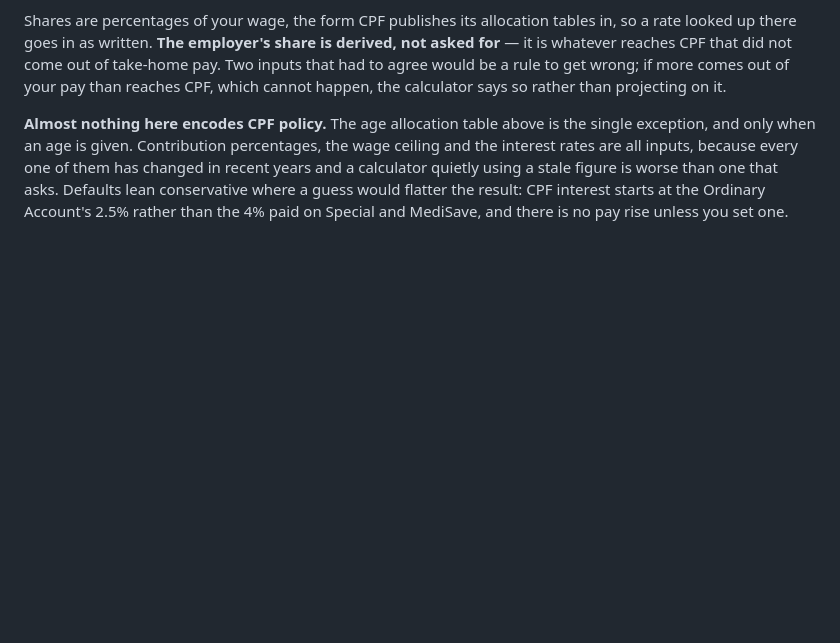
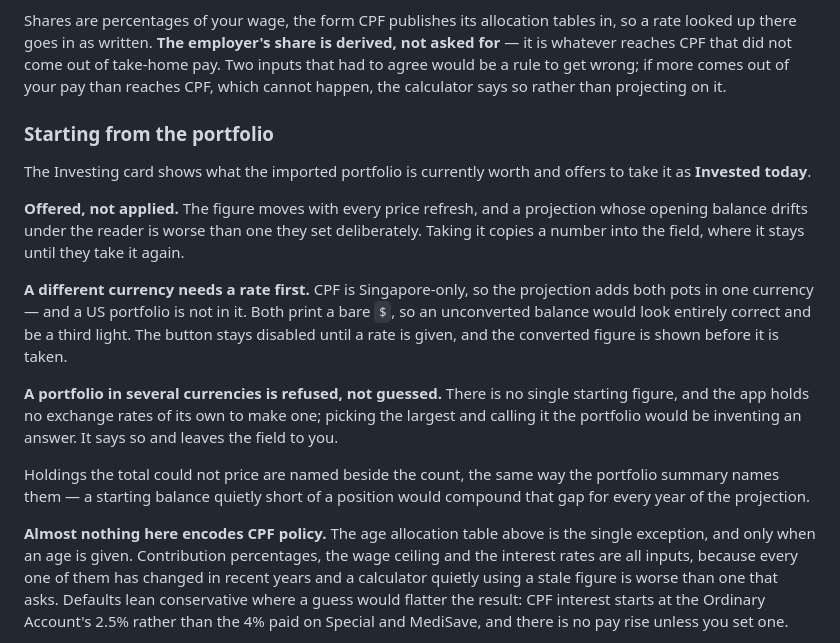
Before and after one commit to lepenguin22/Trading-view-, a Markdown page: README.md, the part around the change. Drawn GitHub-style; blank space fills up the shorter version.

Commit message:
Document starting the projection from the portfolio
Belongs with the change in 5d18fbe; the edit missed its anchor there and
the commit went out without it.

Co-Authored-By: Claude Opus 5 <noreply@anthropic.com>
Claude-Session: https://claude.ai/code/session_01K7ZDuGe58zEd3GSTrETXjC

```diff
--- a/README.md
+++ b/README.md
@@ -406,6 +406,31 @@ is derived, not asked for** — it is whatever reaches CPF that did not come out
 of take-home pay. Two inputs that had to agree would be a rule to get wrong; if
 more comes out of your pay than reaches CPF, which cannot happen, the
 calculator says so rather than projecting on it.
+
+### Starting from the portfolio
+
+The Investing card shows what the imported portfolio is currently worth and
+offers to take it as **Invested today**.
+
+**Offered, not applied.** The figure moves with every price refresh, and a
+projection whose opening balance drifts under the reader is worse than one they
+set deliberately. Taking it copies a number into the field, where it stays until
+they take it again.
+
+**A different currency needs a rate first.** CPF is Singapore-only, so the
+projection adds both pots in one currency — and a US portfolio is not in it.
+Both print a bare `$`, so an unconverted balance would look entirely correct and
+be a third light. The button stays disabled until a rate is given, and the
+converted figure is shown before it is taken.
+
+**A portfolio in several currencies is refused, not guessed.** There is no
+single starting figure, and the app holds no exchange rates of its own to make
+one; picking the largest and calling it the portfolio would be inventing an
+answer. It says so and leaves the field to you.
+
+Holdings the total could not price are named beside the count, the same way the
+portfolio summary names them — a starting balance quietly short of a position
+would compound that gap for every year of the projection.
 
 **Almost nothing here encodes CPF policy.** The age allocation table above is
 the single exception, and only when an age is given. Contribution percentages,
```
